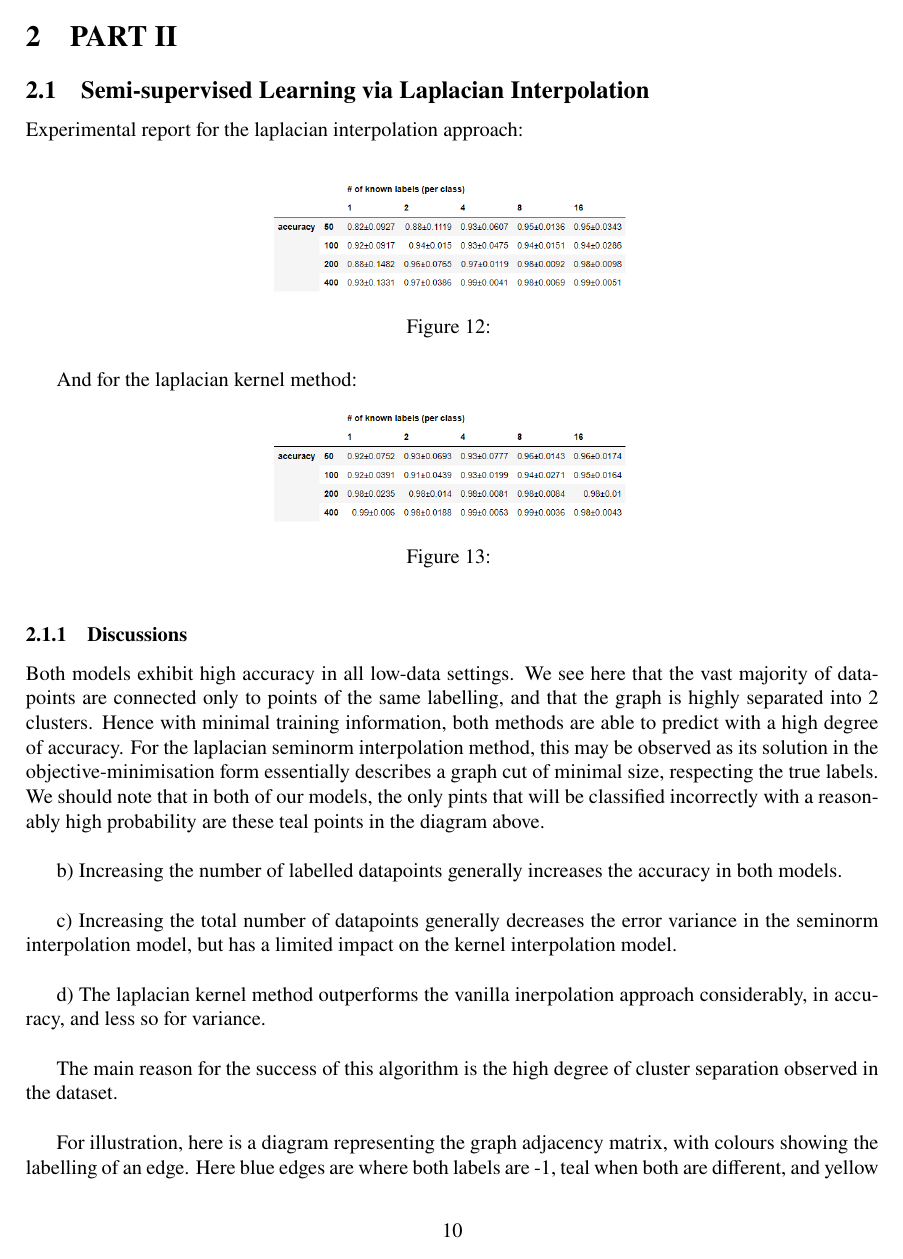
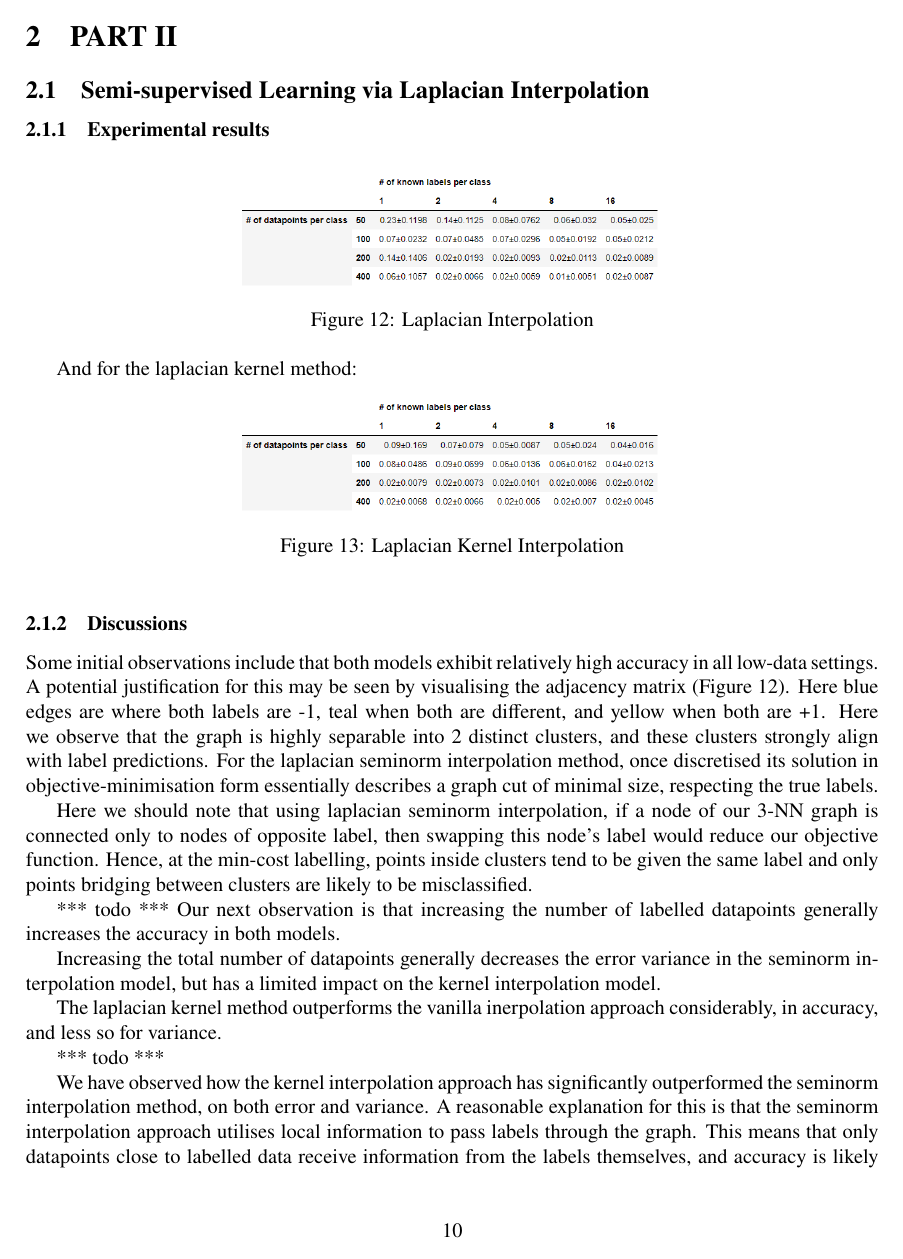
Before and after one commit to jswu18/comp0078-assignment2, a LaTeX document (submission.tex): page 10 of 19. Compiled offline with LuaLaTeX.

Commit message:
q2 discussins pt1

```diff
--- a/submission.tex
+++ b/submission.tex
@@ -215,12 +215,12 @@ These experiments were implemented by vectorising and simulating the training be
 \section{PART II}
 \subsection{Semi-supervised Learning via Laplacian Interpolation}
 
-Experimental report for the laplacian interpolation approach:
-\\
+\subsubsection{Experimental results}
+
     \begin{figure}[h]
     \centering
     \includegraphics[scale=0.5]{outputs/part2/laplacian_interpolation_report.png}
-    \caption{}
+    \caption{Laplacian Interpolation}
     \label{fig:12}
     \end{figure}
 
@@ -230,35 +230,31 @@ And for the laplacian kernel method:
     \begin{figure}[h]
     \centering
     \includegraphics[scale=0.5]{outputs/part2/laplacian_kernel_interpolation_report.png}
-    \caption{}
+    \caption{Laplacian Kernel Interpolation}
     \label{fig:13}
     \end{figure}
 
 \subsubsection{Discussions}
-Both models exhibit high accuracy in all low-data settings. We see here that the vast majority of datapoints are connected only to points
-of the same labelling, and that the graph is highly separated into 2 clusters.
-Hence with minimal training information, both methods are able to predict with a
-high degree of accuracy. For the laplacian seminorm interpolation method, this may be observed
-as its solution in the objective-minimisation form essentially describes a graph cut of minimal size, respecting
-the true labels. We should note that in both of our models, the only pints that will be classified incorrectly with a
-reasonably high probability are these teal points in the diagram above.\\
 
-b) Increasing the number of labelled datapoints generally increases the accuracy in both models.\\
+Some initial observations include that both models exhibit relatively high accuracy in all low-data settings. A potential justification for this may be seen by visualising
+the adjacency matrix (Figure 12). Here blue edges are where both labels are -1, teal when both are different, and yellow when both are +1. Here we observe that the
+ graph is highly separable into 2 distinct clusters, and these clusters strongly align with label predictions. For the laplacian seminorm interpolation method, once discretised its solution in
+objective-minimisation form essentially describes a graph cut of minimal size, respecting the true labels.
 
-c) Increasing the total number of datapoints generally decreases the error variance in the seminorm interpolation
-model, but has a limited impact on the kernel interpolation model. \\
+Here we should note that using laplacian seminorm interpolation, if a node of our 3-NN graph is connected only to nodes of opposite label, then swapping this node's label would reduce
+our objective function. Hence, at the min-cost labelling, points inside clusters tend to be given the same label and only points bridging between clusters are likely to be misclassified.
 
-d) The laplacian kernel method outperforms the vanilla inerpolation approach considerably, in accuracy, and less so
-for variance. \\
+*** todo ***
+Our next observation is that increasing the number of labelled datapoints generally increases the accuracy in both models.
 
+Increasing the total number of datapoints generally decreases the error variance in the seminorm interpolation
+model, but has a limited impact on the kernel interpolation model.
 
-The main reason for the success of this algorithm is the high degree of
- cluster separation observed in the dataset.
-\\
+The laplacian kernel method outperforms the vanilla inerpolation approach considerably, in accuracy, and less so
+for variance.
 
-For illustration, here is a diagram representing the graph adjacency matrix,
- with colours showing the labelling of an edge. Here blue edges are where both
-labels are -1, teal when both are different, and yellow when both are +1.\\
+*** todo ***
 
+We have observed how the kernel interpolation approach has significantly outperformed the seminorm interpolation method, on both error and variance.
+ A reasonable explanation for this is that the seminorm interpolation approach utilises local information to pass labels through the graph. This means that only datapoints close to labelled data receive information from the labels themselves, and accuracy is likely reduced for datapoints far from the labels. In contrast, the kernel interpolation method takes global information from all the labelled datapoints and weights them according to their connectedness through the graph to a given vertex to determine a predicted label. This use of global information helps to resolve the case in which a vertex lies on the boundary of the two clusters as the model draws conclusions directly from its connectednessto labelled points rather than recieving information from similarly ambiguous boundary points.
 
-\includegraphics{outputs/part2/graph_label_diagram.png}#
```
Also changed, not shown: outputs/part1/q1.png, outputs/part2/graph_label_diagram.png, outputs/part2/laplacian_interpolation_report.png, outputs/part2/laplacian_kernel_interpolation_report.png, submission.pdf, submission.tex (25 more changed lines), 2 other files.
